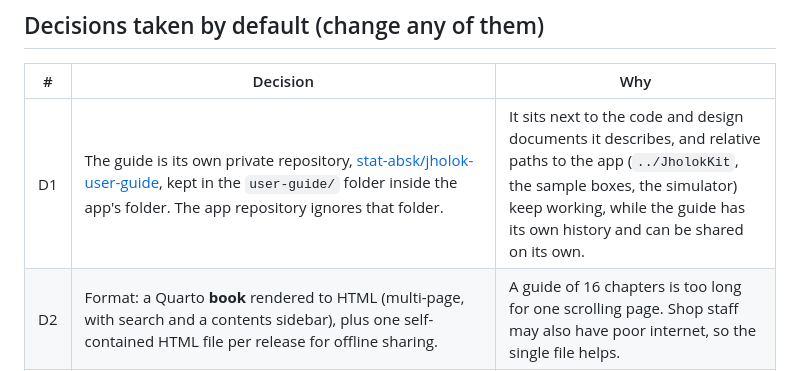
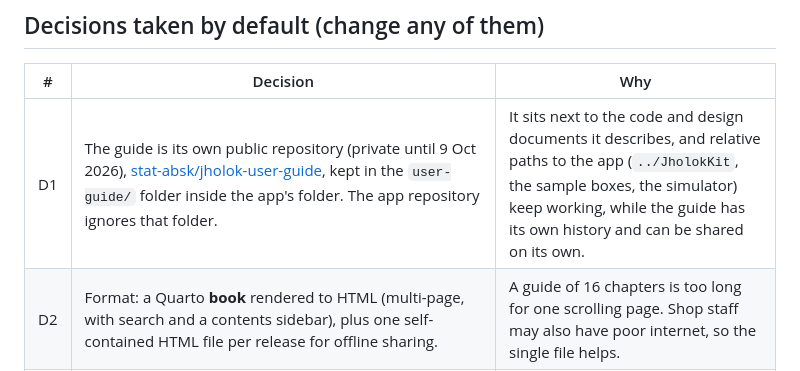
Before and after one commit to stat-absk/jholok-user-guide, a Markdown page: PLAN.md, the part around the change. GitHub-like rendering.

```diff
--- a/PLAN.md
+++ b/PLAN.md
@@ -45,7 +45,7 @@ It is a large piece of work. It is roughly a short book, not one page.
 
 | # | Decision | Why |
 |---|---|---|
-| D1 | The guide is its own private repository, [stat-absk/jholok-user-guide](https://github.com/stat-absk/jholok-user-guide), kept in the `user-guide/` folder inside the app's folder. The app repository ignores that folder. | It sits next to the code and design documents it describes, and relative paths to the app (`../JholokKit`, the sample boxes, the simulator) keep working, while the guide has its own history and can be shared on its own. |
+| D1 | The guide is its own public repository (private until 9 Oct 2026), [stat-absk/jholok-user-guide](https://github.com/stat-absk/jholok-user-guide), kept in the `user-guide/` folder inside the app's folder. The app repository ignores that folder. | It sits next to the code and design documents it describes, and relative paths to the app (`../JholokKit`, the sample boxes, the simulator) keep working, while the guide has its own history and can be shared on its own. |
 | D2 | Format: a Quarto **book** rendered to HTML (multi-page, with search and a contents sidebar), plus one self-contained HTML file per release for offline sharing. | A guide of 16 chapters is too long for one scrolling page. Shop staff may also have poor internet, so the single file helps. |
 | D3 | The R simulation is a set of functions in `user-guide/R/`, tested with `testthat`, and loaded by each chapter. It is a faithful port of the app's demo generator (`JholokDemo`): the same SplitMix64 generator and seed, catalogue, seasons and story, so it reproduces the app's demo exactly. A test compares it with the app's own output, written by a small Swift tool (`scripts/app-demo-dump`). | Every chapter uses the same shop and the same seed, so numbers agree across chapters and with the screenshots. |
 | D4 | `renv` pins the R packages, and Quarto's `freeze` keeps rendered results. | Anyone can rebuild the guide and get the same numbers. |
```
Also changed, not shown: TRACKER.md (+1 -0 lines).
